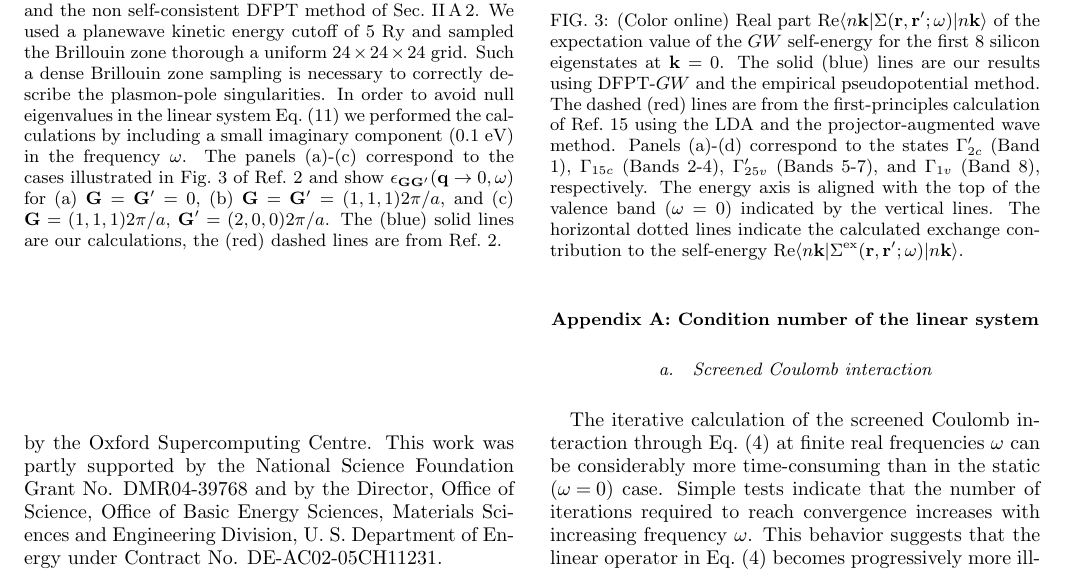
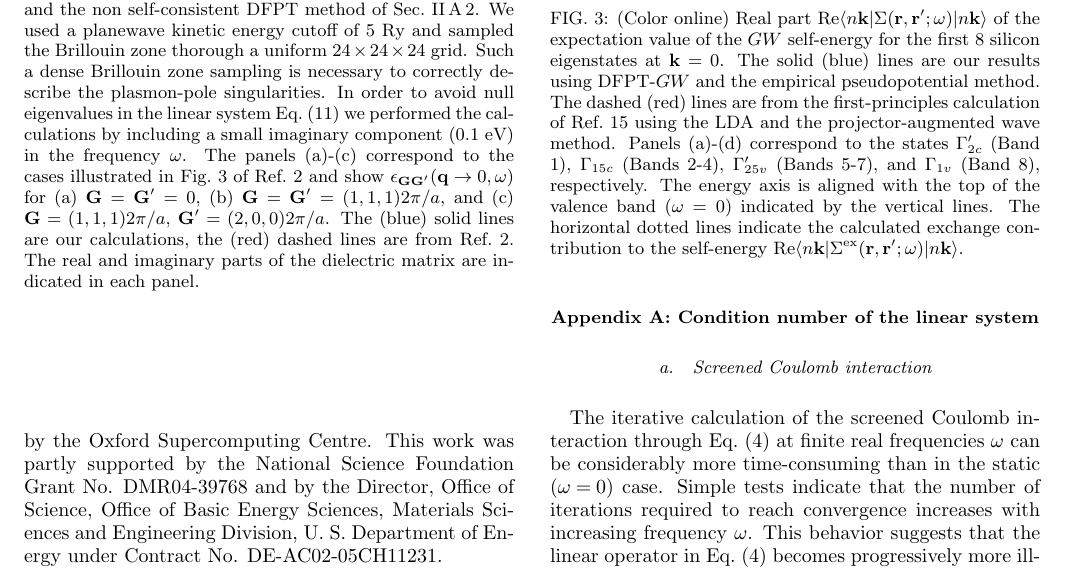
Before and after one commit to QEF/SternheimerGW, a LaTeX paper (Doc/paper/gwhs.tex): part of page 10 of 14, cut so that both start at the same text. Compiled offline with pdfLaTeX.

Commit message:
figs
git-svn-id: https://rothery3.materials.ox.ac.uk/svn/sgw/trunk@215 21dd5d8e-1f79-4369-87ad-170e0d29e828

```diff
--- a/Doc/paper/gwhs.tex
+++ b/Doc/paper/gwhs.tex
@@ -1060,6 +1060,7 @@ expansion over unoccupied states in Ref.\ \onlinecite{cohen.diel1}.
         and show $\epsilon_{\G\Gp}(\q\rightarrow 0,\w)$ for (a) $\G=\Gp=0$, (b) $\G=\Gp=(1,1,1) 2\pi/a$,
         and (c) $\G=(1,1,1) 2\pi/a$, $\Gp=(2,0,0) 2\pi/a$.
         The (blue) solid lines are our calculations, the (red) dashed lines are from Ref.\ \onlinecite{hl86}.
+        The real and imaginary parts of the dielectric matrix are indicated in each panel.
         }
 \end    {figure}
 
```
Also changed, not shown: Doc/paper/fig.diel.eps.
